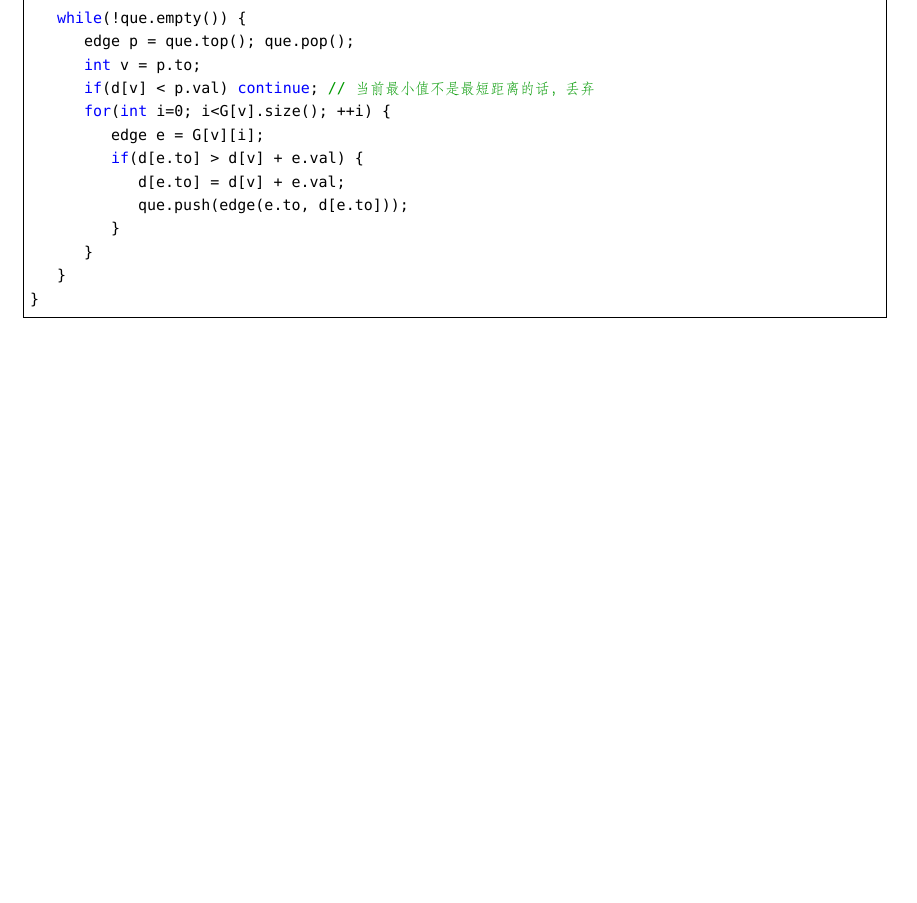
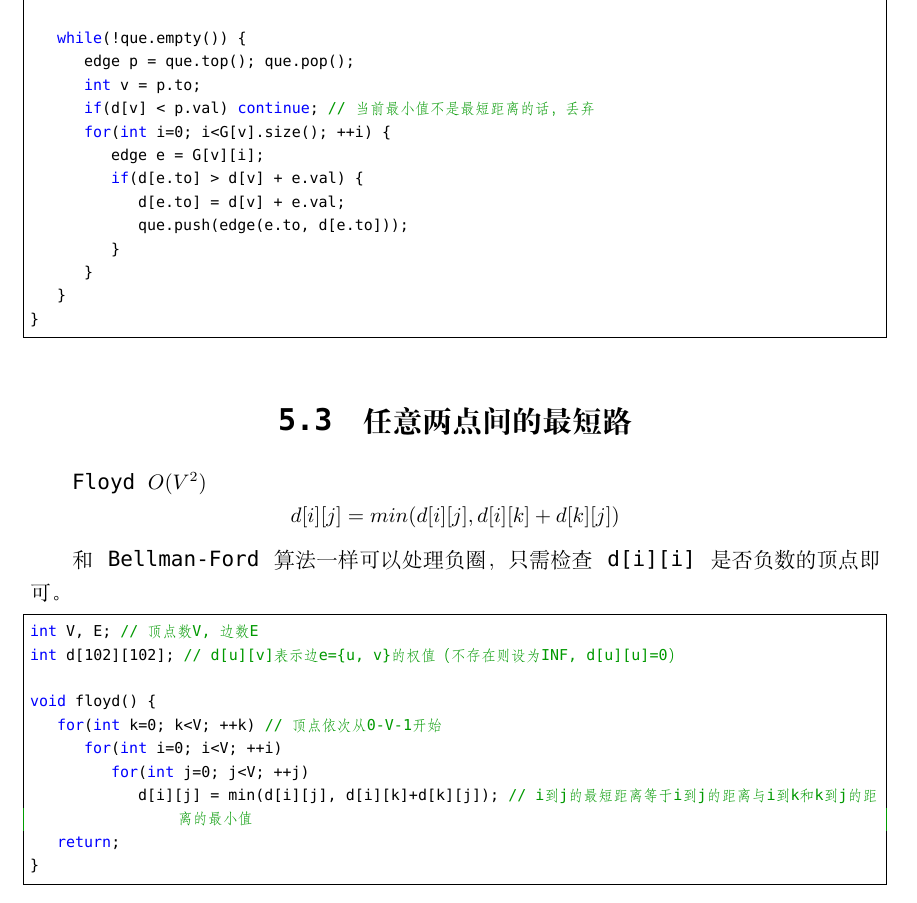
Before and after one commit to netcan/Netcan_ICPC, a LaTeX document (My_Template/acm_template_by_netcan.tex): part of page 16 of 16, cut so that both start at the same text, the shorter picture padded with empty space. Compiled offline with XeLaTeX; a missing font is replaced by an installed copy or a similar font.

Commit message:
增加任意两点间最短路部分

```diff
--- a/My_Template/acm_template_by_netcan.tex
+++ b/My_Template/acm_template_by_netcan.tex
@@ -521,4 +521,26 @@ void dijkstra(int s) {
 
 
 
+\section{任意两点间的最短路}
+Floyd $O(V^2)$
+$$
+d[i][j] = min(d[i][j], d[i][k] + d[k][j])
+$$
+
+和Bellman-Ford算法一样可以处理负圈，只需检查d[i][i]是否负数的顶点即可。
+
+\begin{lstlisting}
+int V, E; // 顶点数V, 边数E
+int d[102][102]; // d[u][v]表示边e={u, v}的权值（不存在则设为INF, d[u][u]=0）
+
+void floyd() {
+	for(int k=0; k<V; ++k) // 顶点依次从0-V-1开始
+		for(int i=0; i<V; ++i)
+			for(int j=0; j<V; ++j)
+				d[i][j] = min(d[i][j], d[i][k]+d[k][j]); // i到j的最短距离等于i到j的距离与i到k和k到j的距离的最小值
+	return;
+}
+\end{lstlisting}
+
+
 \end{document}
```
Also changed, not shown: My_Template/acm_template_by_netcan.pdf, My_Template/acm_template_by_netcan.tex (2 more changed lines), 3 other files.
